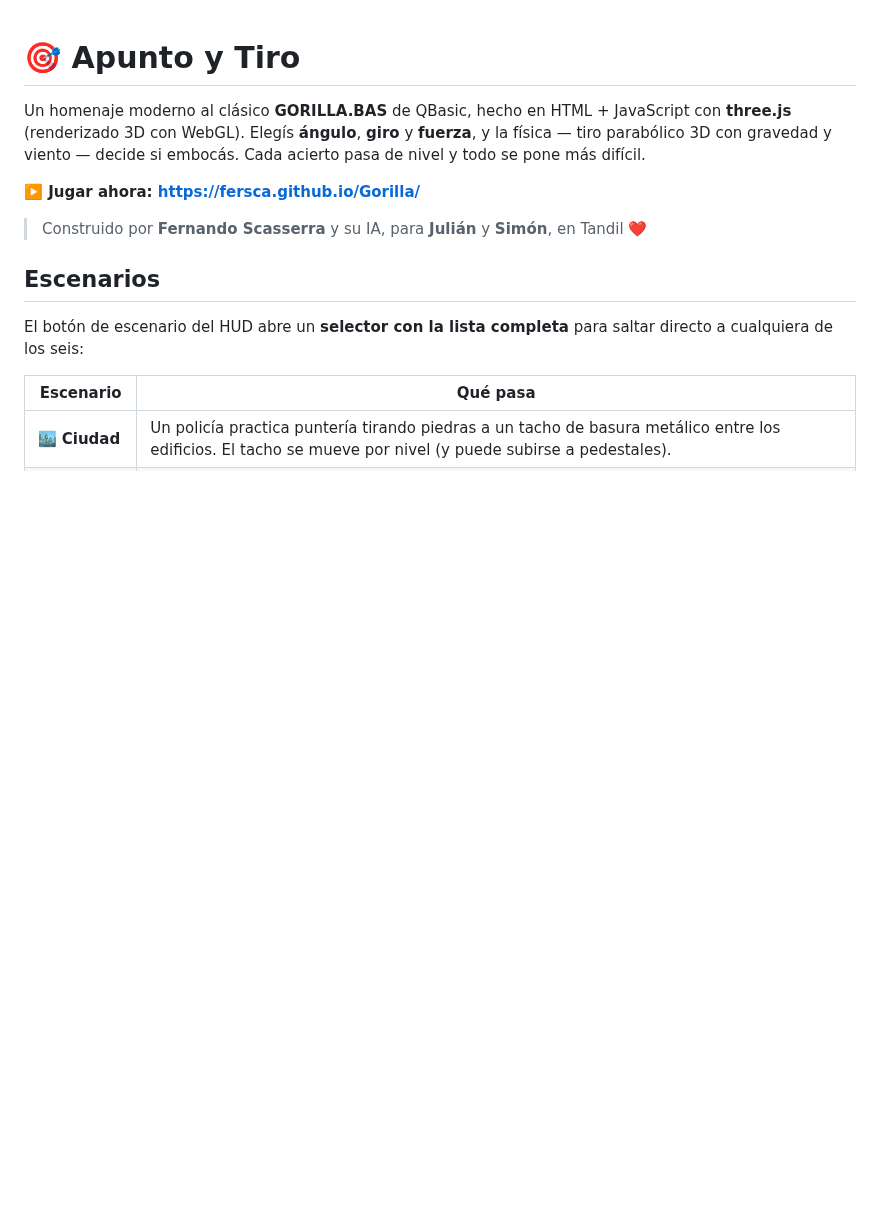
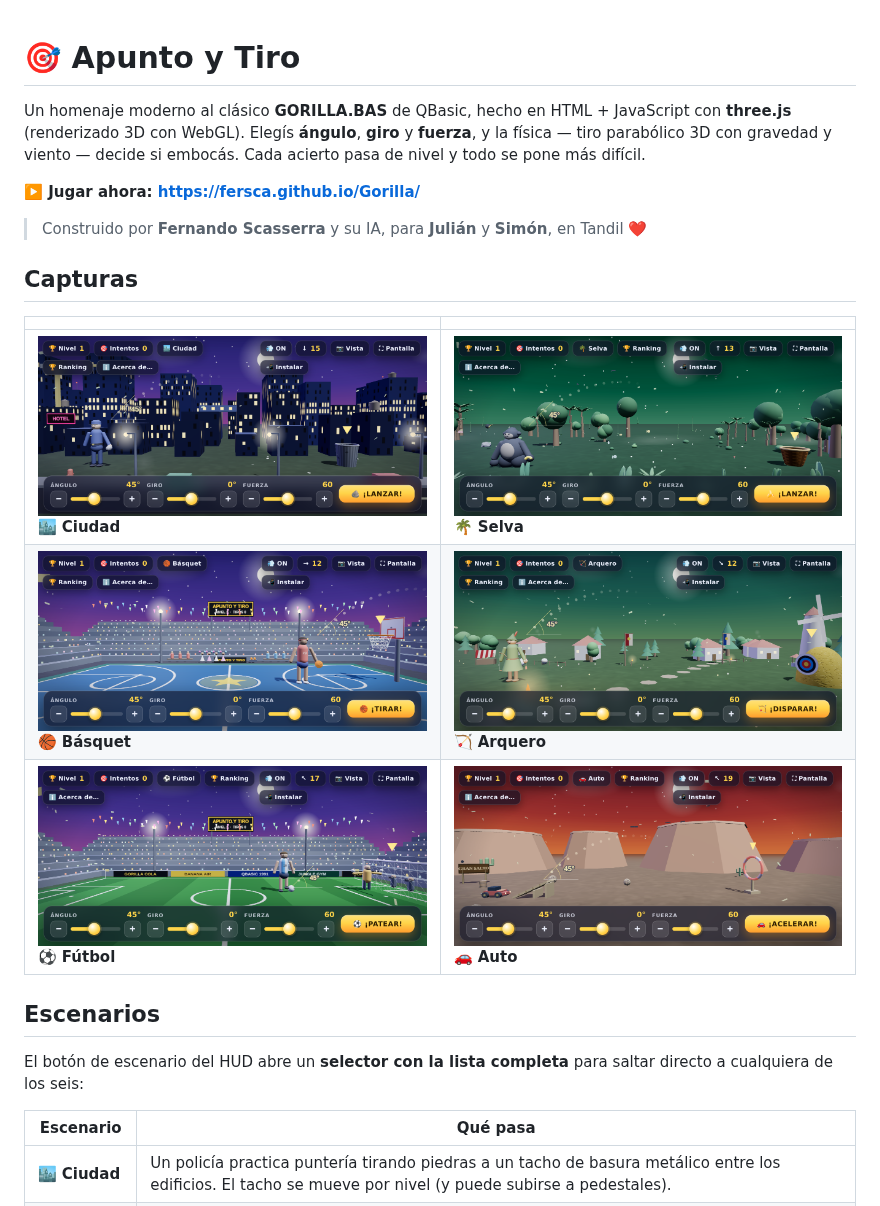
Before and after one commit to Fersca/Gorilla, a Markdown page: README.md, the part around the change. GitHub-like rendering; pictures changed too: screenshots/arquero.png (added), screenshots/auto.png (added), screenshots/basquet.png (added); blank space fills up the shorter version.

Commit message:
Add scenario screenshots gallery to the README
Fresh captures of all six scenarios (city, jungle, basketball,
archer, soccer, stunt car) committed under screenshots/ and shown
in a two-column gallery near the top of the README.

Co-Authored-By: Claude Fable 5 <noreply@anthropic.com>
Claude-Session: https://claude.ai/code/session_0144B1btZsuphPabScgdRLns

```diff
--- a/README.md
+++ b/README.md
@@ -5,6 +5,14 @@ Un homenaje moderno al clásico **GORILLA.BAS** de QBasic, hecho en HTML + JavaS
 **▶️ Jugar ahora: <https://fersca.github.io/Gorilla/>**
 
 > Construido por **Fernando Scasserra** y su IA, para **Julián** y **Simón**, en Tandil ❤️
+
+## Capturas
+
+| | |
+|---|---|
+| ![Ciudad: el policía y el tacho](screenshots/ciudad.png) 🏙️ **Ciudad** | ![Selva: el gorila y el canasto](screenshots/selva.png) 🌴 **Selva** |
+| ![Básquet: estadio y aro](screenshots/basquet.png) 🏀 **Básquet** | ![Arquero: bosque medieval y blanco](screenshots/arquero.png) 🏹 **Arquero** |
+| ![Fútbol: tiro libre con barrera y arquero](screenshots/futbol.png) ⚽ **Fútbol** | ![Auto: rampa y aro en el desierto](screenshots/auto.png) 🚗 **Auto** |
 
 ## Escenarios
 
```
